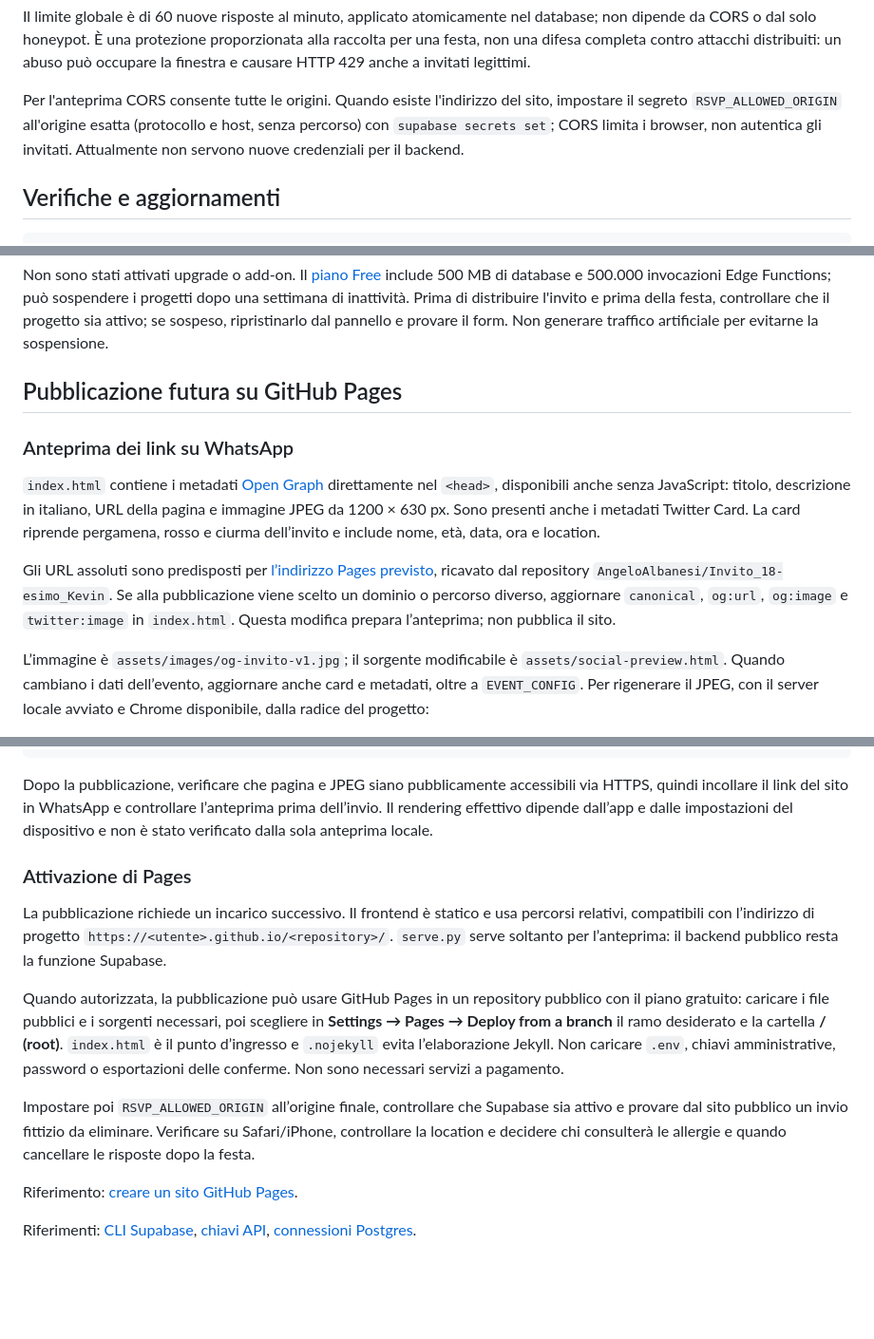
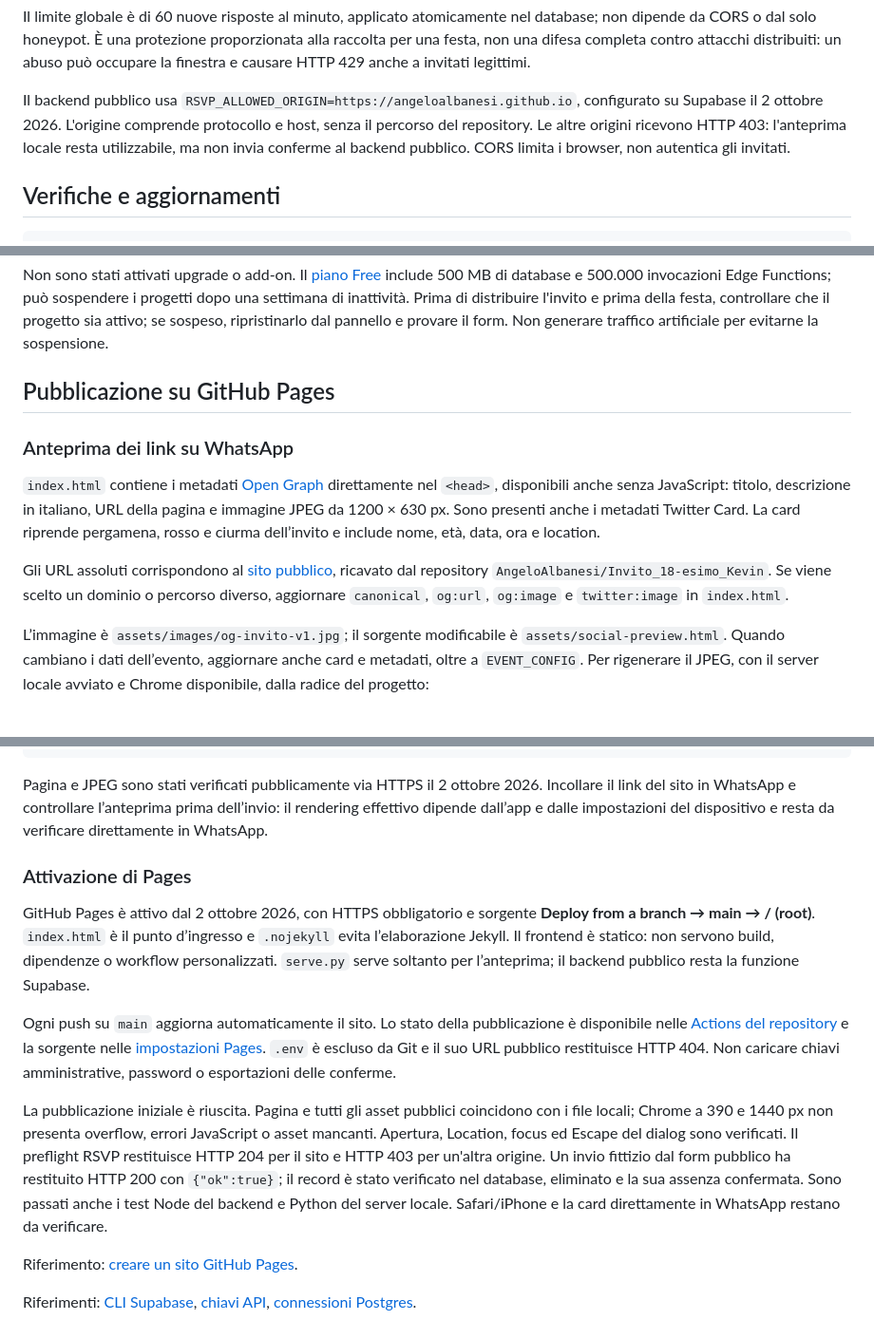
Before and after one commit to AngeloAlbanesi/Invito_18-esimo_Kevin, a Markdown page: README.md, 3 parts joined by grey strips. Shown at 95% size. Drawn GitHub-style; blank space fills up the shorter version.

Commit message:
docs: document live GitHub Pages deployment

````diff
--- a/README.md
+++ b/README.md
@@ -152,10 +153,11 @@ database; non dipende da CORS o dal solo honeypot. È una protezione proporziona
 alla raccolta per una festa, non una difesa completa contro attacchi distribuiti:
 un abuso può occupare la finestra e causare HTTP 429 anche a invitati legittimi.
 
-Per l'anteprima CORS consente tutte le origini. Quando esiste l'indirizzo del sito,
-impostare il segreto `RSVP_ALLOWED_ORIGIN` all'origine esatta (protocollo e host,
-senza percorso) con `supabase secrets set`; CORS limita i browser, non autentica
-gli invitati. Attualmente non servono nuove credenziali per il backend.
+Il backend pubblico usa `RSVP_ALLOWED_ORIGIN=https://angeloalbanesi.github.io`,
+configurato su Supabase il 2 ottobre 2026. L'origine comprende protocollo e host,
+senza il percorso del repository. Le altre origini ricevono HTTP 403: l'anteprima
+locale resta utilizzabile, ma non invia conferme al backend pubblico.
+CORS limita i browser, non autentica gli invitati.
 
 ## Verifiche e aggiornamenti
 
@@ -224,7 +226,7 @@ inattività. Prima di distribuire l'invito e prima della festa, controllare che
 progetto sia attivo; se sospeso, ripristinarlo dal pannello e provare il form.
 Non generare traffico artificiale per evitarne la sospensione.
 
-## Pubblicazione futura su GitHub Pages
+## Pubblicazione su GitHub Pages
 
 ### Anteprima dei link su WhatsApp
 
@@ -234,12 +236,11 @@ URL della pagina e immagine JPEG da 1200 × 630 px. Sono presenti anche i metada
 Twitter Card. La card riprende pergamena, rosso e ciurma dell’invito e include
 nome, età, data, ora e location.
 
-Gli URL assoluti sono predisposti per
-[l’indirizzo Pages previsto](https://angeloalbanesi.github.io/Invito_18-esimo_Kevin/),
+Gli URL assoluti corrispondono al
+[sito pubblico](https://angeloalbanesi.github.io/Invito_18-esimo_Kevin/),
 ricavato dal repository `AngeloAlbanesi/Invito_18-esimo_Kevin`.
-Se alla pubblicazione viene scelto un dominio o percorso diverso, aggiornare
+Se viene scelto un dominio o percorso diverso, aggiornare
 `canonical`, `og:url`, `og:image` e `twitter:image` in `index.html`.
-Questa modifica prepara l’anteprima; non pubblica il sito.
 
 L’immagine è `assets/images/og-invito-v1.jpg`; il sorgente modificabile è
 `assets/social-preview.html`. Quando cambiano i dati dell’evento, aggiornare
@@ -258,29 +259,33 @@ npx --yes --package @playwright/cli playwright-cli -s=kevin-og run-code 'async p
 }'
 ```
 
-Dopo la pubblicazione, verificare che pagina e JPEG siano pubblicamente
-accessibili via HTTPS, quindi incollare il link del sito in WhatsApp e controllare
-l’anteprima prima dell’invio. Il rendering effettivo dipende dall’app e dalle
-impostazioni del dispositivo e non è stato verificato dalla sola anteprima locale.
+Pagina e JPEG sono stati verificati pubblicamente via HTTPS il 2 ottobre 2026.
+Incollare il link del sito in WhatsApp e controllare l’anteprima prima dell’invio:
+il rendering effettivo dipende dall’app e dalle impostazioni del dispositivo e
+resta da verificare direttamente in WhatsApp.
 
 ### Attivazione di Pages
 
-La pubblicazione richiede un incarico successivo. Il frontend è statico e usa
-percorsi relativi, compatibili con l’indirizzo di progetto
-`https://<utente>.github.io/<repository>/`. `serve.py` serve soltanto per
-l’anteprima: il backend pubblico resta la funzione Supabase.
+GitHub Pages è attivo dal 2 ottobre 2026, con HTTPS obbligatorio e sorgente
+**Deploy from a branch → main → / (root)**. `index.html` è il punto d’ingresso
+e `.nojekyll` evita l’elaborazione Jekyll. Il frontend è statico: non servono
+build, dipendenze o workflow personalizzati. `serve.py` serve soltanto per
+l’anteprima; il backend pubblico resta la funzione Supabase.
 
-Quando autorizzata, la pubblicazione può usare GitHub Pages in un repository
-pubblico con il piano gratuito: caricare i file pubblici e i sorgenti necessari,
-poi scegliere in **Settings → Pages → Deploy from a branch** il ramo desiderato
-e la cartella **/ (root)**. `index.html` è il punto d’ingresso e `.nojekyll`
-evita l’elaborazione Jekyll. Non caricare `.env`, chiavi amministrative,
-password o esportazioni delle conferme. Non sono necessari servizi a pagamento.
+Ogni push su `main` aggiorna automaticamente il sito. Lo stato della pubblicazione
+è disponibile nelle [Actions del repository](https://github.com/AngeloAlbanesi/Invito_18-esimo_Kevin/actions)
+e la sorgente nelle [impostazioni Pages](https://github.com/AngeloAlbanesi/Invito_18-esimo_Kevin/settings/pages).
+`.env` è escluso da Git e il suo URL pubblico restituisce HTTP 404. Non caricare
+chiavi amministrative, password o esportazioni delle conferme.
 
-Impostare poi `RSVP_ALLOWED_ORIGIN` all’origine finale, controllare che Supabase
-sia attivo e provare dal sito pubblico un invio fittizio da eliminare.
-Verificare su Safari/iPhone, controllare la location e decidere chi consulterà
-le allergie e quando cancellare le risposte dopo la festa.
+La pubblicazione iniziale è riuscita. Pagina e tutti gli asset pubblici coincidono
+con i file locali; Chrome a 390 e 1440 px non presenta overflow, errori JavaScript
+o asset mancanti. Apertura, Location, focus ed Escape del dialog sono verificati.
+Il preflight RSVP restituisce HTTP 204 per il sito e HTTP 403 per un'altra origine.
+Un invio fittizio dal form pubblico ha restituito HTTP 200 con `{"ok":true}`;
+il record è stato verificato nel database, eliminato e la sua assenza confermata.
+Sono passati anche i test Node del backend e Python del server locale.
+Safari/iPhone e la card direttamente in WhatsApp restano da verificare.
 
 Riferimento: [creare un sito GitHub Pages](https://docs.github.com/en/pages/getting-started-with-github-pages/creating-a-github-pages-site).
 
````
Also changed, not shown: other parts of README.md (+2 -1 lines).
